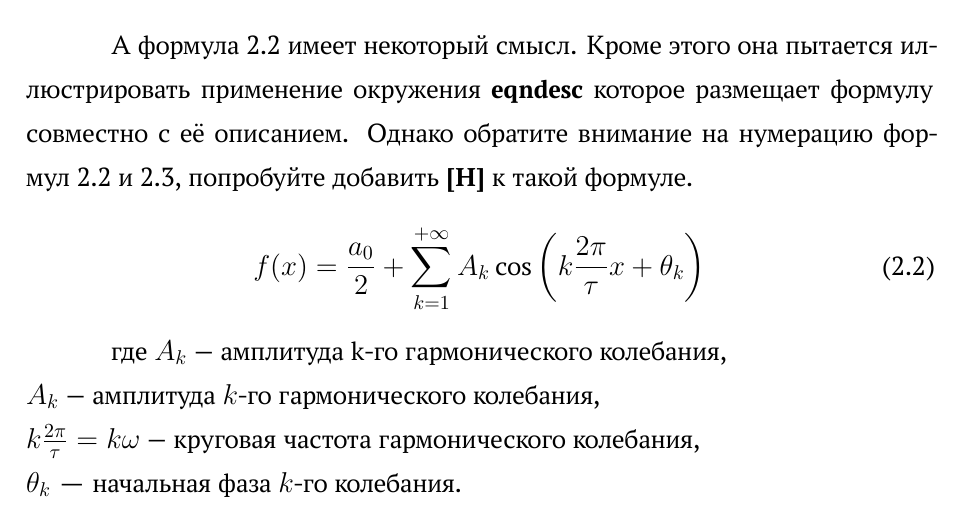
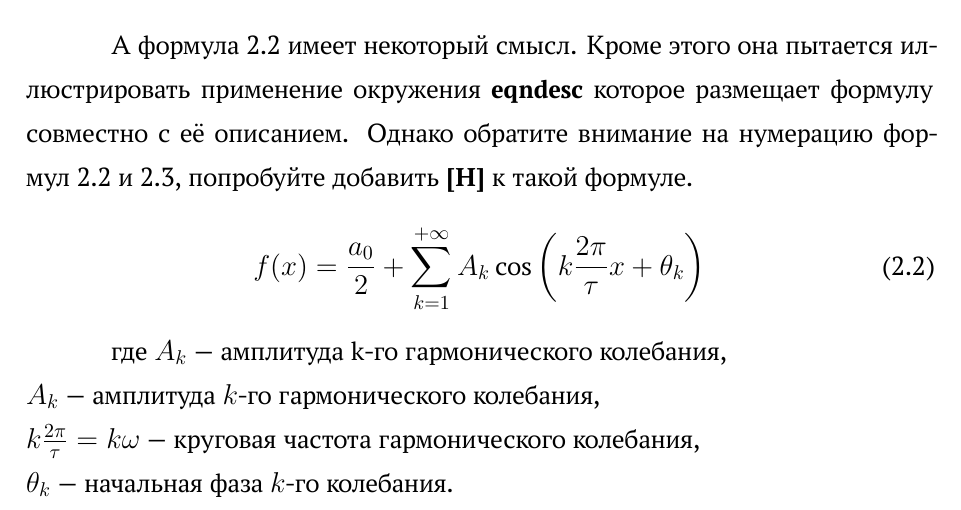
Before and after one commit to latex-g7-32/latex-g7-32, a LaTeX document (tex/rpz.tex, which reads tex/30-design.tex): part of page 12 of 21, cut so that both start at the same text. Compiled offline with XeLaTeX; a missing font is replaced by an installed copy or a similar font; a LaTeX package or settings file that is missing is left out.

Commit message:
Fix long dash

```diff
--- a/tex/30-design.tex
+++ b/tex/30-design.tex
@@ -44,7 +44,7 @@ a= cb
     где $A_k$ "--- амплитуда  k-го гармонического колебания,\\
     $A_k$ "--- амплитуда $k$-го гармонического колебания,\\
     $ k\frac{2\pi}{\tau} = k\omega$ "--- круговая частота гармонического колебания,\\
-    $\theta_k$ --- начальная фаза $k$-го колебания.
+    $\theta_k$ "--- начальная фаза $k$-го колебания.
 \end{eqndesc}
 
 
```
